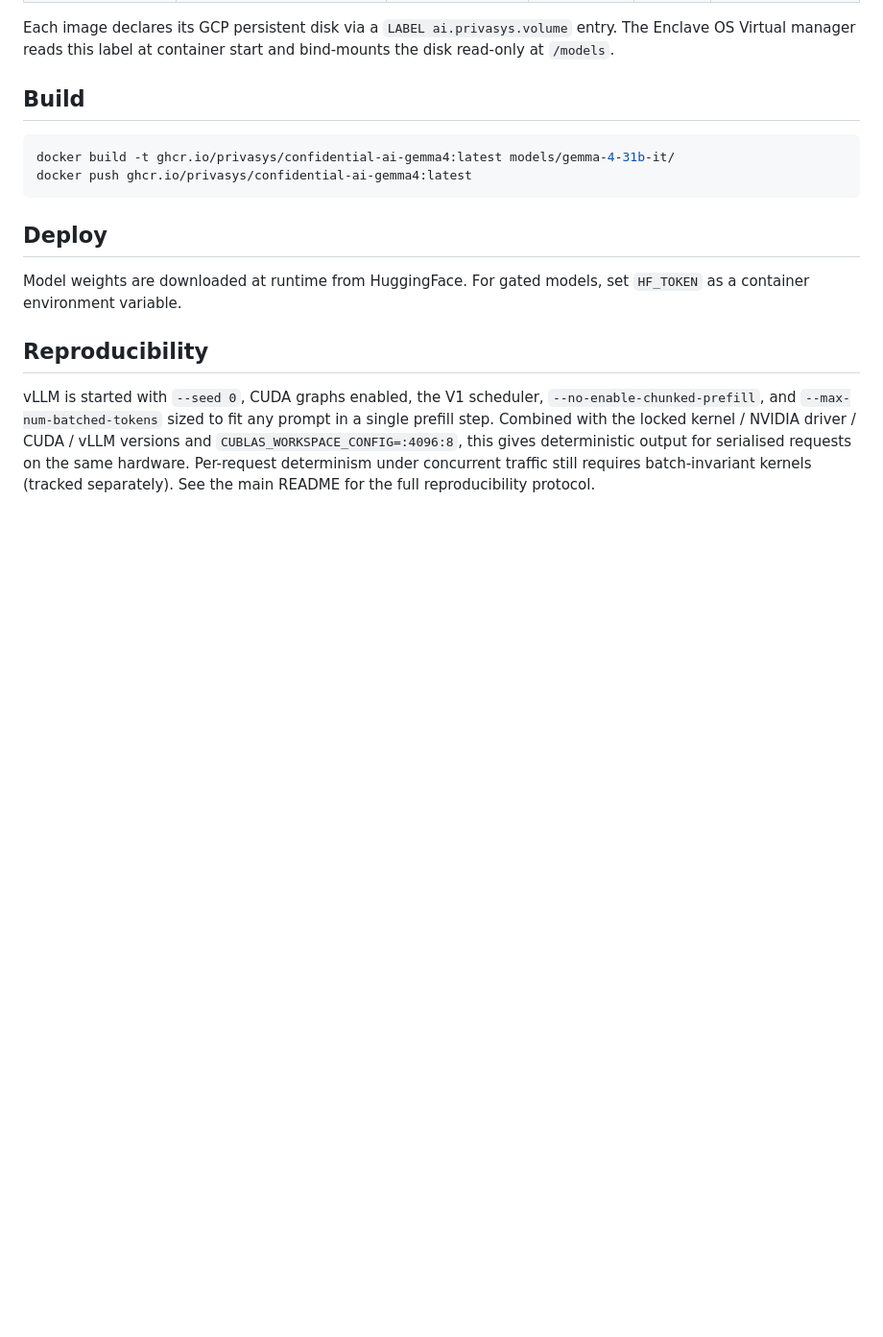
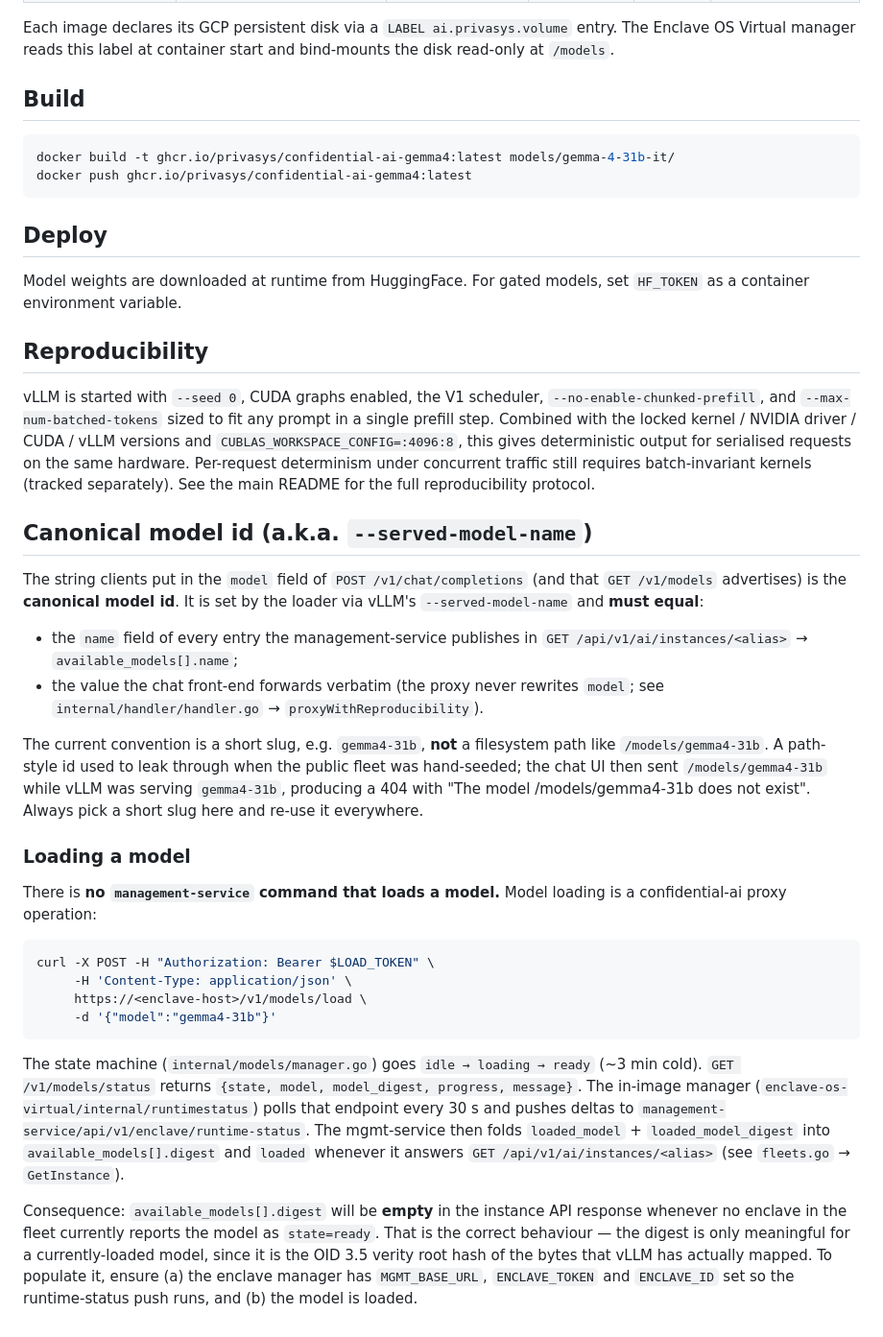
Before and after one commit to Privasys/confidential-ai, a Markdown page: models/README.md, the part around the change. Shown at 96% size. Rendered like a GitHub page; blank space fills up the shorter version.

Commit message:
docs(models): document canonical model id contract + how loading works
Adds a 'Canonical model id' section to models/README.md explaining:
- the model field clients send must equal --served-model-name;
- it is a short slug (gemma4-31b), never a path (/models/gemma4-31b);
- there is no management-service load command; loading is a
  POST /v1/models/load on the confidential-ai proxy;
- available_models[].digest in the management-service instance API
  is folded from runtime status when the model is loaded; empty is
  the correct response when no enclave currently reports the model
  as ready, not a bug.

````diff
--- a/models/README.md
+++ b/models/README.md
@@ -66,3 +66,53 @@ this gives deterministic output for serialised requests on the same
 hardware. Per-request determinism under concurrent traffic still requires
 batch-invariant kernels (tracked separately). See the main README for the
 full reproducibility protocol.
+
+## Canonical model id (a.k.a. `--served-model-name`)
+
+The string clients put in the `model` field of `POST /v1/chat/completions`
+(and that `GET /v1/models` advertises) is the **canonical model id**. It
+is set by the loader via vLLM's `--served-model-name` and **must equal**:
+
+- the `name` field of every entry the management-service publishes in
+  `GET /api/v1/ai/instances/<alias>` → `available_models[].name`;
+- the value the chat front-end forwards verbatim (the proxy never
+  rewrites `model`; see `internal/handler/handler.go` →
+  `proxyWithReproducibility`).
+
+The current convention is a short slug, e.g. `gemma4-31b`, **not** a
+filesystem path like `/models/gemma4-31b`. A path-style id used to leak
+through when the public fleet was hand-seeded; the chat UI then sent
+`/models/gemma4-31b` while vLLM was serving `gemma4-31b`, producing a
+404 with "The model /models/gemma4-31b does not exist". Always pick a
+short slug here and re-use it everywhere.
+
+### Loading a model
+
+There is **no `management-service` command that loads a model.** Model
+loading is a confidential-ai proxy operation:
+
+```bash
+curl -X POST -H "Authorization: Bearer $LOAD_TOKEN" \
+     -H 'Content-Type: application/json' \
+     https://<enclave-host>/v1/models/load \
+     -d '{"model":"gemma4-31b"}'
+```
+
+The state machine (`internal/models/manager.go`) goes
+`idle → loading → ready` (~3 min cold). `GET /v1/models/status` returns
+`{state, model, model_digest, progress, message}`. The in-image manager
+(`enclave-os-virtual/internal/runtimestatus`) polls that endpoint every
+30 s and pushes deltas to
+`management-service/api/v1/enclave/runtime-status`. The mgmt-service then
+folds `loaded_model` + `loaded_model_digest` into
+`available_models[].digest` and `loaded` whenever it answers `GET
+/api/v1/ai/instances/<alias>` (see `fleets.go` → `GetInstance`).
+
+Consequence: `available_models[].digest` will be **empty** in the
+instance API response whenever no enclave in the fleet currently reports
+the model as `state=ready`. That is the correct behaviour — the digest
+is only meaningful for a currently-loaded model, since it is the OID 3.5
+verity root hash of the bytes that vLLM has actually mapped. To populate
+it, ensure (a) the enclave manager has `MGMT_BASE_URL`, `ENCLAVE_TOKEN`
+and `ENCLAVE_ID` set so the runtime-status push runs, and (b) the model
+is loaded.
````
